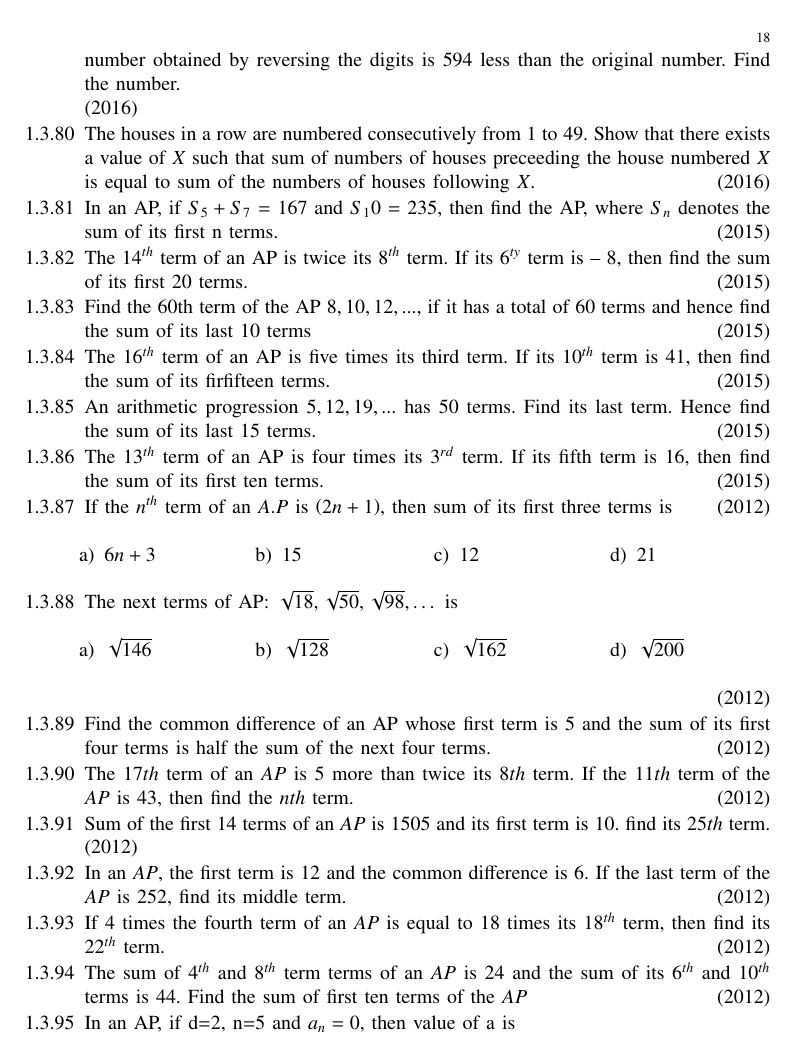
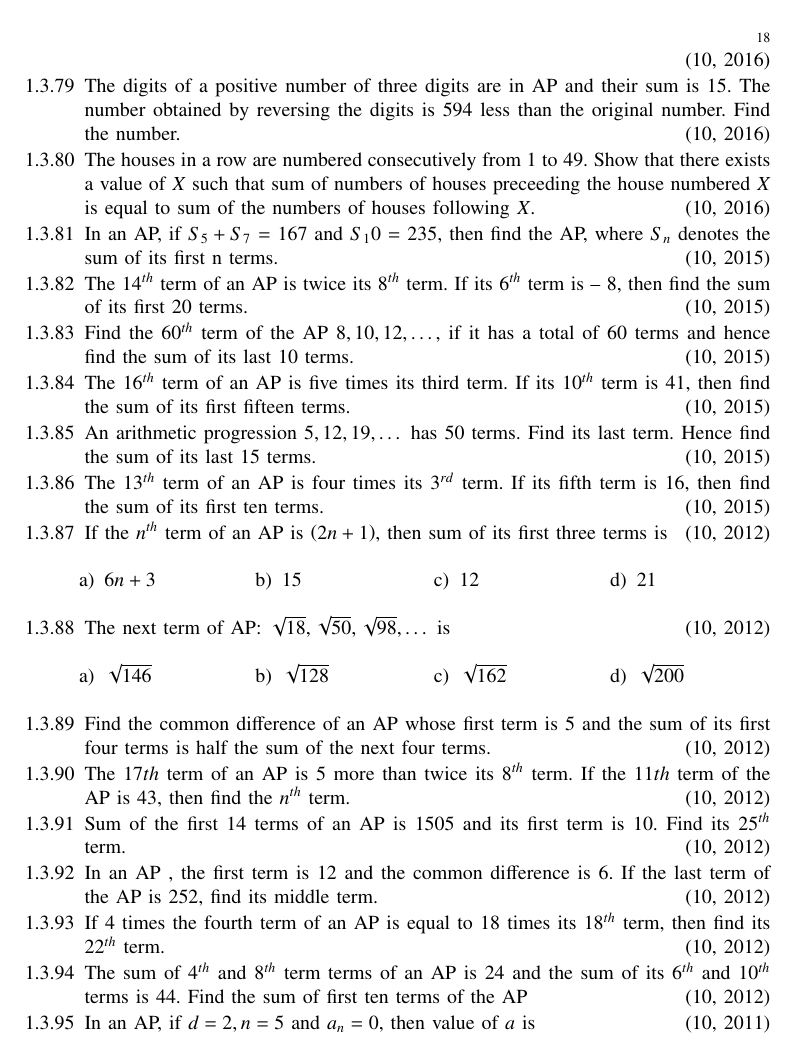
Before and after one commit to gadepall/series, a LaTeX paper (main.tex, which reads cbse/ap.tex): page 18 of 24. Compiled offline with pdfLaTeX.

Commit message:
Add existing files

```diff
--- a/cbse/ap.tex
+++ b/cbse/ap.tex
@@ -222,3 +221,0 @@ difference, find the three numbers.
-\hfill(2016) \item The digits of a positive number of three digits are in AP and their sum is $15$.The number obtained by reversing the digits is $594$ less than the original number. Find the number.\\
-\hfill(2016) \item The houses in a row are numbered consecutively from $1$ to $49$. Show that there exists a value of $X$ such that sum of numbers of houses preceeding the house numbered $X$ is equal to sum of the numbers of houses following $X$.
-\hfill(2016)
@@ -225,14 +238,17 @@ difference, find the three numbers.
+\hfill (10, 2016) \item The digits of a positive number of three digits are in AP and their sum is $15$. The number obtained by reversing the digits is $594$ less than the original number. Find the number.
+\hfill (10, 2016) \item The houses in a row are numbered consecutively from $1$ to $49$. Show that there exists a value of $X$ such that sum of numbers of houses preceeding the house numbered $X$ is equal to sum of the numbers of houses following $X$.
+\hfill (10, 2016)
  \item In an AP, if $S_5 + S_7$ = $167$ and $S_10$ = $235$, then find the AP, where $S_n$ denotes the sum of its first n terms.
-\hfill(2015) \item The $14^{th}$ term of an AP is twice its $8^{th}$ term. If its $6^{ty}$ term is – $8$, then find the sum of its first $20$ terms.
-\hfill(2015) \item Find the 60th term of the AP $8, 10,  12, ...,$ if it has a total of 60 terms and hence find the sum of its last $10$ terms
-\hfill(2015) \item The $16^{th}$ term of an {AP} is five times its third term. If its $10^{th}$ term is $41$, then find the sum of its firfifteen terms.
-\hfill(2015)
- \item An arithmetic progression $5, 12, 19, ...$ has $50$ terms. Find its last term. Hence find the sum of its last $15$ terms.
+\hfill (10, 2015) \item The $14^{th}$ term of an AP is twice its $8^{th}$ term. If its $6^{th}$ term is – $8$, then find the sum of its first $20$ terms.
+\hfill (10, 2015) \item Find the $60^{th}$ term of the AP $8, 10,  12,  \dots ,$ if it has a total of 60 terms and hence find the sum of its last $10$ terms.
+\hfill (10, 2015) \item The $16^{th}$ term of an {AP} is five times its third term. If its $10^{th}$ term is $41$, then find the sum of its first fifteen terms.
+\hfill (10, 2015)
+ \item An arithmetic progression $5, 12, 19,  \dots $ has $50$ terms. Find its last term. Hence find the sum of its last $15$ terms.
 %
-\hfill(2015) \item The $13^{th}$ term of an AP is four times its $3^{rd}$ term. If its fifth term is $16$, then find the sum of its first ten terms.
-\hfill(2015)
- \item If the $n^{th}$ term of an $A.P$ is $\brak{2n+1}$, then sum of its first three terms is
-\hfill(2012)
+\hfill (10, 2015) \item The $13^{th}$ term of an AP is four times its $3^{rd}$ term. If its fifth term is $16$, then find the sum of its first ten terms.
+\hfill (10, 2015)
+ \item If the $n^{th}$ term of an AP is $\brak{2n+1}$, then sum of its first three terms is
+\hfill (10, 2012)
 \begin{multicols}{4}
 \begin{enumerate}
  \item $6n + 3$
@@ -241,7 +257,7 @@ difference, find the three numbers.
  \item $21$
 \end{enumerate}
 \end{multicols}
- \item The next terms of AP: $\sqrt {18}, \sqrt {50}, \sqrt {98}, \dots$ is
+ \item The next term of AP: $\sqrt {18}, \sqrt {50}, \sqrt {98}, \dots$ is \hfill (10, 2012)
 \begin{multicols}{4}
 \begin{enumerate}
  \item $\sqrt {146}$
@@ -251,16 +267,17 @@ difference, find the three numbers.
 \end{enumerate}
 \end{multicols}
 %discrete
-\hfill(2012) \item Find the common difference of an AP whose first term is $5$ and the sum of its first four terms is half the sum of the next four terms.
+ \item Find the common difference of an AP whose first term is $5$ and the sum of its first four terms is half the sum of the next four terms.
 %discrete
-\hfill(2012) \item The $17th$ term of an $AP$ is $5$ more than twice its $8th$ term. If the $11th$ term of the $AP$ is $43$, then find the $nth$ term.
+ \hfill (10, 2012) \item The $17th$ term of an AP is $5$ more than twice its $8^{th}$ term. If the $11th$ term of the AP is $43$, then find the $n^{th}$ term.
 %
-\hfill(2012) \item Sum of the first $14$ terms of an $AP$ is $1505$ and its first term is $10$. find its $25th$ term.
-\hfill(2012) \item In an $AP$, the first term is $12$ and the common difference is $6$. If the last term of the $AP$ is $252$, find its middle term.
-\hfill(2012) \item If $4$ times the fourth term of an $AP$ is equal to $18$ times its $18^{th}$ term, then find its $22^{th}$ term.
-\hfill(2012) \item The sum of $4^{th}$ and $8^{th}$ term terms of an $AP$ is $24$ and the sum of its $6^{th}$ and $10^{th}$ terms is $44$. Find the sum of first ten terms of the $AP$
-\hfill(2012)
-\item In an AP, if d=2, n=5 and $a_n=0$, then value of a is
+\hfill (10, 2012) \item Sum of the first $14$ terms of an  AP  is $1505$ and its first term is $10$. Find its $25^{th}$ term.
+\hfill (10, 2012) \item In an  AP , the first term is $12$ and the common difference is $6$. If the last term of the  AP  is $252$, find its middle term.
+\hfill (10, 2012) \item If $4$ times the fourth term of an  AP  is equal to $18$ times its $18^{th}$ term, then find its $22^{th}$ term.
+\hfill (10, 2012) \item The sum of $4^{th}$ and $8^{th}$ term terms of an  AP  is $24$ and the sum of its $6^{th}$ and $10^{th}$ terms is $44$. Find the sum of first ten terms of the  AP
+\hfill (10, 2012)
+\item In an AP, if $d=2, n=5$ and $a_n=0$, then value of $a$ is
+    \hfill (10, 2011)
     \begin{multicols}{4}
 \begin{enumerate}
 %
```
Also changed, not shown: main.pdf, cbse/ap.tex (99 more changed lines), 1 other file.
